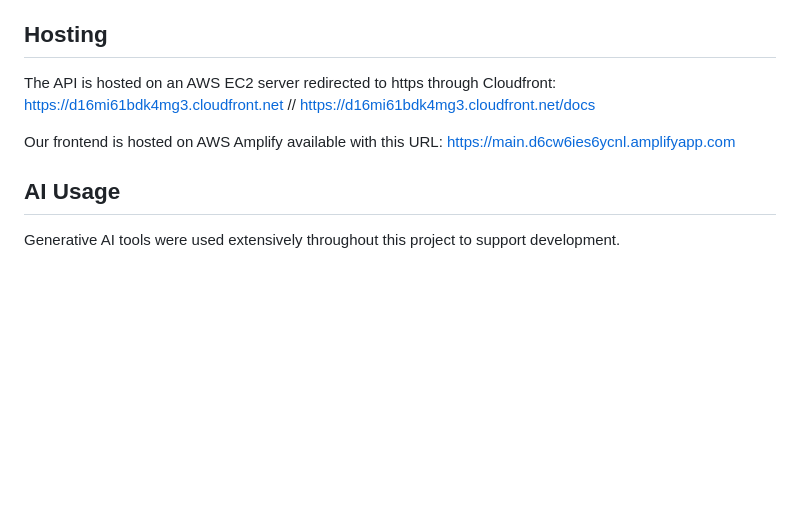
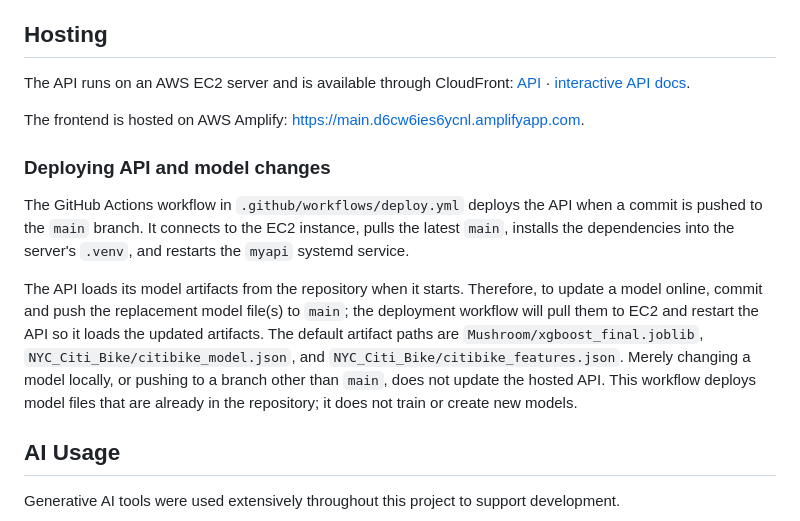
Before and after one commit to Liamwoz/Ctrl-Alt-Defeat, a Markdown page: README.md, the part around the change. Drawn GitHub-style; blank space fills up the shorter version.

```diff
--- a/README.md
+++ b/README.md
@@ -118,9 +118,29 @@ The station picker requires internet access for the live Citi Bike GBFS station
 
 ## Hosting
 
-The API is hosted on an AWS EC2 server redirected to https through Cloudfront: https://d16mi61bdk4mg3.cloudfront.net // https://d16mi61bdk4mg3.cloudfront.net/docs
+The API runs on an AWS EC2 server and is available through CloudFront:
+[API](https://d16mi61bdk4mg3.cloudfront.net) ·
+[interactive API docs](https://d16mi61bdk4mg3.cloudfront.net/docs).
 
-Our frontend is hosted on AWS Amplify available with this URL: https://main.d6cw6ies6ycnl.amplifyapp.com
+The frontend is hosted on AWS Amplify:
+<https://main.d6cw6ies6ycnl.amplifyapp.com>.
+
+### Deploying API and model changes
+
+The GitHub Actions workflow in `.github/workflows/deploy.yml` deploys the API
+when a commit is pushed to the `main` branch. It connects to the EC2 instance,
+pulls the latest `main`, installs the dependencies into the server's `.venv`,
+and restarts the `myapi` systemd service.
+
+The API loads its model artifacts from the repository when it starts. Therefore,
+to update a model online, commit and push the replacement model file(s) to
+`main`; the deployment workflow will pull them to EC2 and restart the API so it
+loads the updated artifacts. The default artifact paths are
+`Mushroom/xgboost_final.joblib`, `NYC_Citi_Bike/citibike_model.json`, and
+`NYC_Citi_Bike/citibike_features.json`. Merely changing a model locally, or
+pushing to a branch other than `main`, does not update the hosted API. This
+workflow deploys model files that are already in the repository; it does not
+train or create new models.
 
 ## AI Usage
 
```
